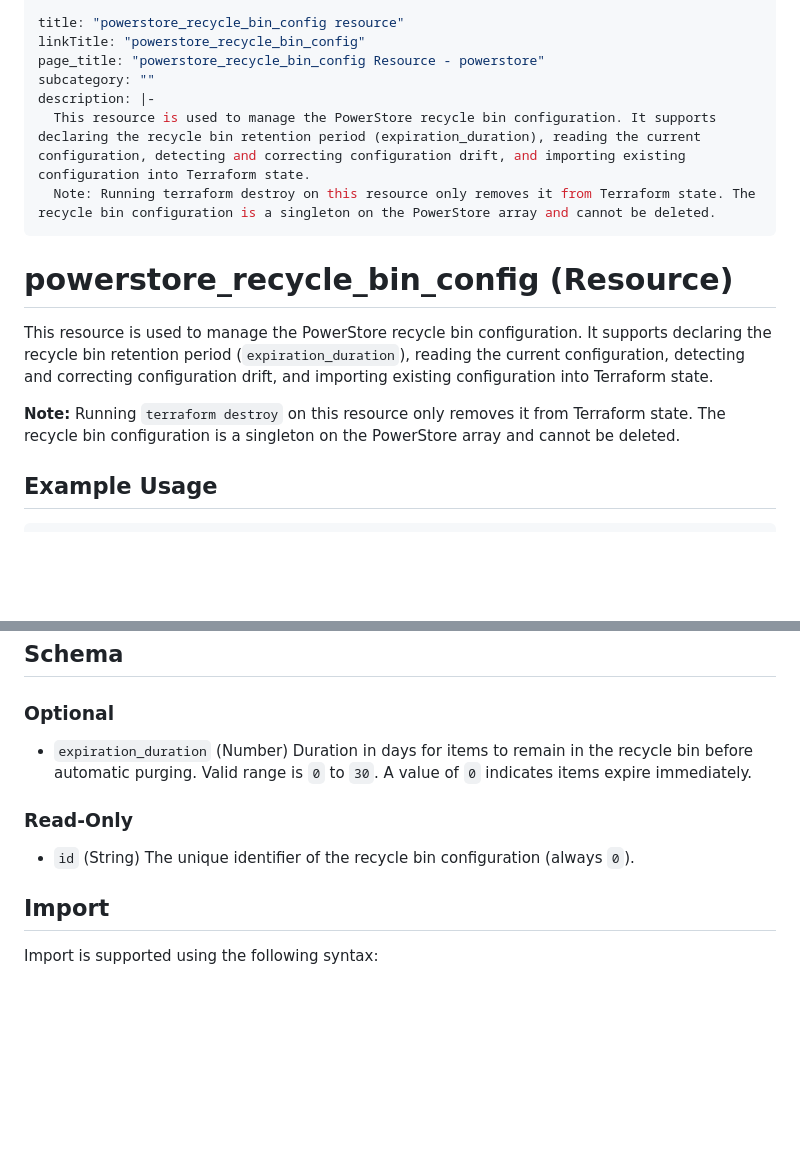
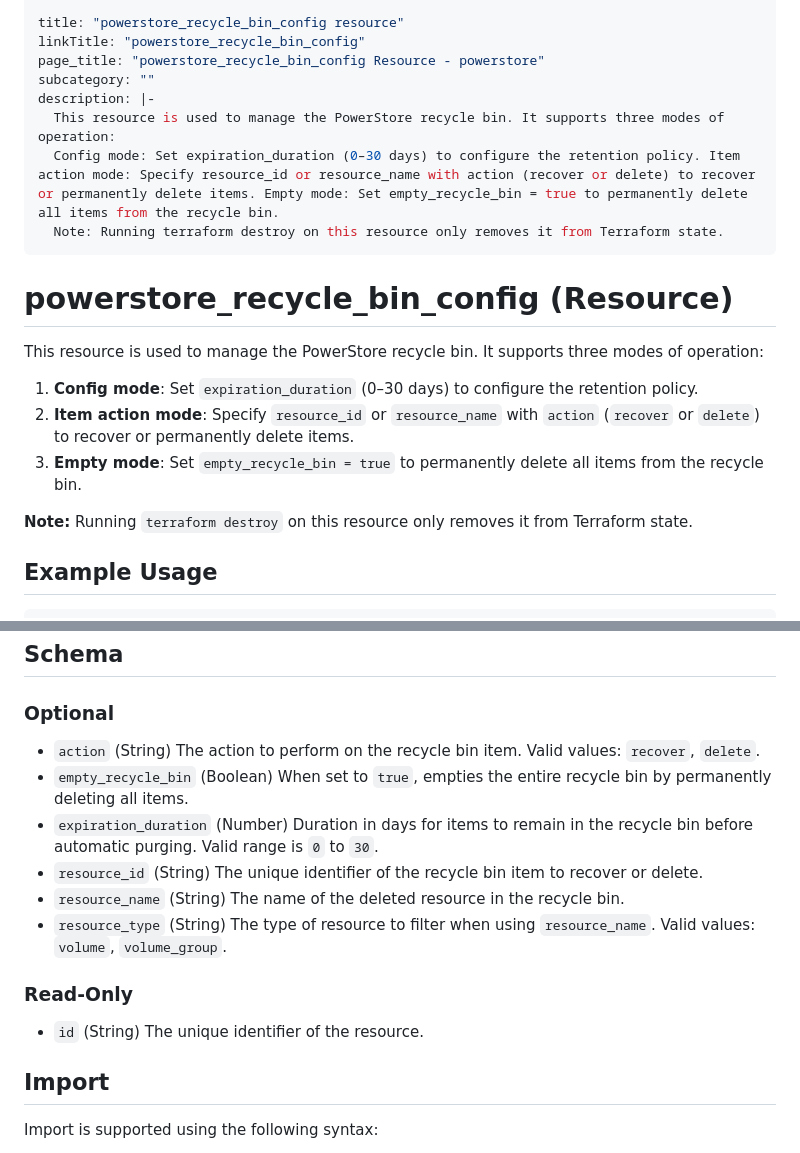
Before and after one commit to dell/terraform-provider-powerstore, a Markdown page: docs/resources/recycle_bin_config.md, 2 parts joined by grey strips. Rendered like a GitHub page; blank space fills up the shorter version.

Commit message:
docs: update recycle_bin_config docs with 3-mode schema attributes

```diff
--- a/docs/resources/recycle_bin_config.md
+++ b/docs/resources/recycle_bin_config.md
@@ -19,15 +19,20 @@ linkTitle: "powerstore_recycle_bin_config"
 page_title: "powerstore_recycle_bin_config Resource - powerstore"
 subcategory: ""
 description: |-
-  This resource is used to manage the PowerStore recycle bin configuration. It supports declaring the recycle bin retention period (expiration_duration), reading the current configuration, detecting and correcting configuration drift, and importing existing configuration into Terraform state.
-  Note: Running terraform destroy on this resource only removes it from Terraform state. The recycle bin configuration is a singleton on the PowerStore array and cannot be deleted.
+  This resource is used to manage the PowerStore recycle bin. It supports three modes of operation:
+  Config mode: Set expiration_duration (0–30 days) to configure the retention policy. Item action mode: Specify resource_id or resource_name with action (recover or delete) to recover or permanently delete items. Empty mode: Set empty_recycle_bin = true to permanently delete all items from the recycle bin.
+  Note: Running terraform destroy on this resource only removes it from Terraform state.
 ---
 
 # powerstore_recycle_bin_config (Resource)
 
-This resource is used to manage the PowerStore recycle bin configuration. It supports declaring the recycle bin retention period (`expiration_duration`), reading the current configuration, detecting and correcting configuration drift, and importing existing configuration into Terraform state.
+This resource is used to manage the PowerStore recycle bin. It supports three modes of operation:
 
-**Note:** Running `terraform destroy` on this resource only removes it from Terraform state. The recycle bin configuration is a singleton on the PowerStore array and cannot be deleted.
+1. **Config mode**: Set `expiration_duration` (0–30 days) to configure the retention policy.
+2. **Item action mode**: Specify `resource_id` or `resource_name` with `action` (`recover` or `delete`) to recover or permanently delete items.
+3. **Empty mode**: Set `empty_recycle_bin = true` to permanently delete all items from the recycle bin.
+
+**Note:** Running `terraform destroy` on this resource only removes it from Terraform state.
 
 ## Example Usage
 
@@ -67,11 +72,16 @@ resource "powerstore_recycle_bin_config" "example" {
 
 ### Optional
 
-- `expiration_duration` (Number) Duration in days for items to remain in the recycle bin before automatic purging. Valid range is `0` to `30`. A value of `0` indicates items expire immediately.
+- `action` (String) The action to perform on the recycle bin item. Valid values: `recover`, `delete`.
+- `empty_recycle_bin` (Boolean) When set to `true`, empties the entire recycle bin by permanently deleting all items.
+- `expiration_duration` (Number) Duration in days for items to remain in the recycle bin before automatic purging. Valid range is `0` to `30`.
+- `resource_id` (String) The unique identifier of the recycle bin item to recover or delete.
+- `resource_name` (String) The name of the deleted resource in the recycle bin.
+- `resource_type` (String) The type of resource to filter when using `resource_name`. Valid values: `volume`, `volume_group`.
 
 ### Read-Only
 
-- `id` (String) The unique identifier of the recycle bin configuration (always `0`).
+- `id` (String) The unique identifier of the resource.
 
 ## Import
 
```
